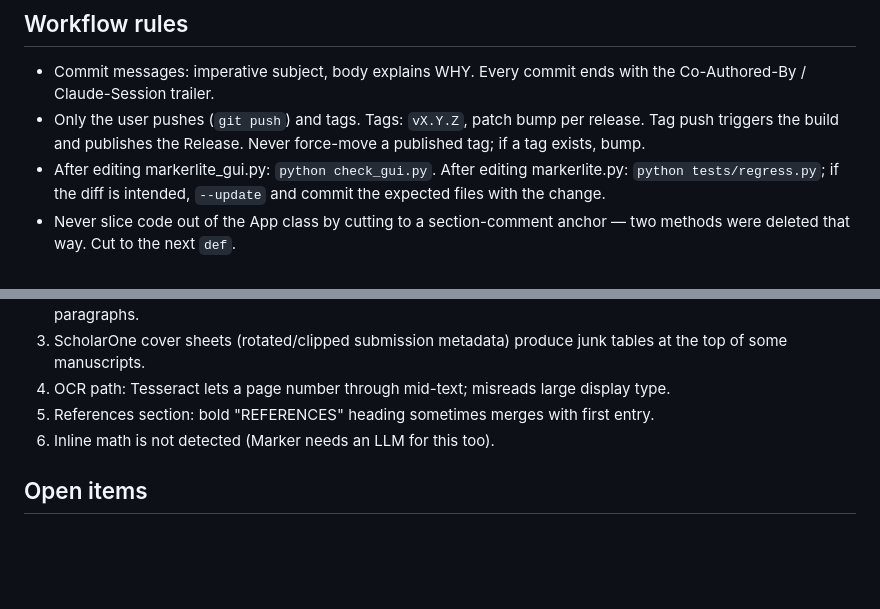
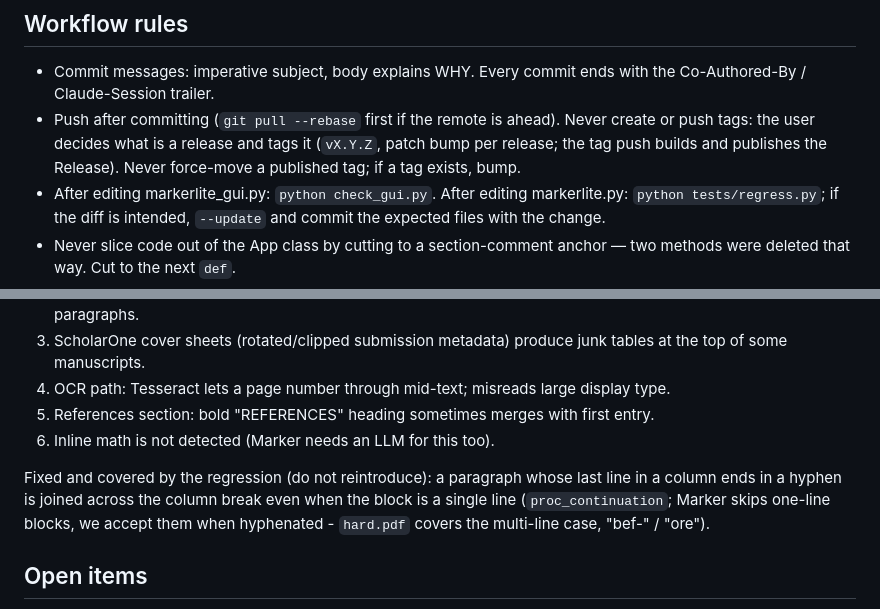
Before and after one commit to GalBlatman/markerlite, a Markdown page: CLAUDE.md, 2 parts joined by grey strips. Rendered like a GitHub page; blank space fills up the shorter version.

Commit message:
CLAUDE.md: push after committing, never tag; note the continuation fix
Co-Authored-By: Claude Fable 5.1 <noreply@anthropic.com>

```diff
--- a/CLAUDE.md
+++ b/CLAUDE.md
@@ -103,9 +103,10 @@ third_party/marker/LICENSE   Marker's license text (kept OUT of root so GitHub
 
 - Commit messages: imperative subject, body explains WHY. Every commit ends
   with the Co-Authored-By / Claude-Session trailer.
-- Only the user pushes (`git push`) and tags. Tags: `vX.Y.Z`, patch bump per
-  release. Tag push triggers the build and publishes the Release. Never
-  force-move a published tag; if a tag exists, bump.
+- Push after committing (`git pull --rebase` first if the remote is ahead).
+  Never create or push tags: the user decides what is a release and tags it
+  (`vX.Y.Z`, patch bump per release; the tag push builds and publishes the
+  Release). Never force-move a published tag; if a tag exists, bump.
 - After editing markerlite_gui.py: `python check_gui.py`. After editing
   markerlite.py: `python tests/regress.py`; if the diff is intended,
   `--update` and commit the expected files with the change.
@@ -153,6 +154,12 @@ before the PyInstaller build.
    entry.
 6. Inline math is not detected (Marker needs an LLM for this too).
 
+Fixed and covered by the regression (do not reintroduce): a paragraph whose
+last line in a column ends in a hyphen is joined across the column break even
+when the block is a single line (`proc_continuation`; Marker skips one-line
+blocks, we accept them when hyphenated - `hard.pdf` covers the multi-line
+case, "bef-" / "ore").
+
 ## Open items
 
 - Add `paper.pdf` (needs pdflatex) and its expected output; see above.
```
